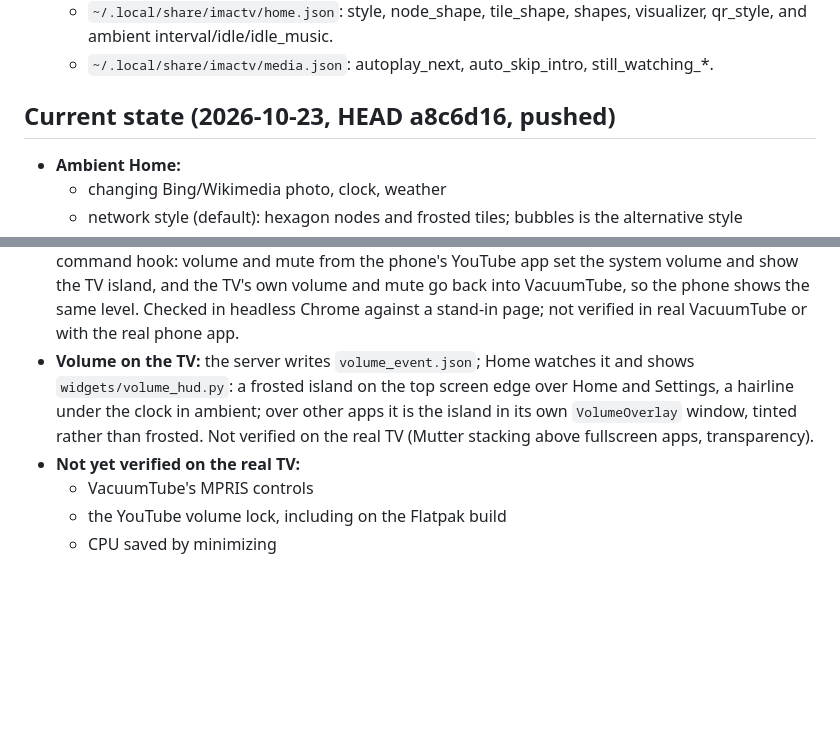
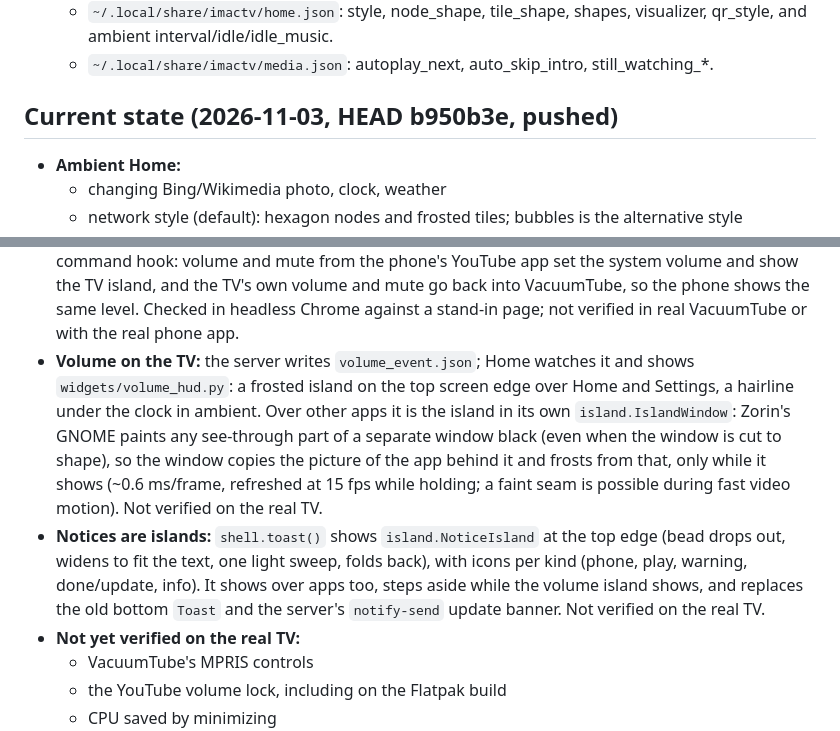
Before and after one commit to Obada-Fa/imac-tv, a Markdown page: CLAUDE.md, 2 parts joined by grey strips. GitHub-like rendering; blank space fills up the shorter version.

Commit message:
CLAUDE.md: current state for the over-app island and notice islands
Co-Authored-By: Claude Opus 5.5 <noreply@anthropic.com>

```diff
--- a/CLAUDE.md
+++ b/CLAUDE.md
@@ -13,7 +13,7 @@ General orchestrator rules live in `~/.claude/CLAUDE.md` ("Orchestrator mode").
   - `~/.local/share/imactv/home.json`: style, node_shape, tile_shape, shapes, visualizer, qr_style, and ambient interval/idle/idle_music.
   - `~/.local/share/imactv/media.json`: autoplay_next, auto_skip_intro, still_watching_*.
 
-## Current state (2026-10-23, HEAD a8c6d16, pushed)
+## Current state (2026-11-03, HEAD b950b3e, pushed)
 - **Ambient Home:**
   - changing Bing/Wikimedia photo, clock, weather
   - network style (default): hexagon nodes and frosted tiles; bubbles is the alternative style
@@ -30,7 +30,8 @@ General orchestrator rules live in `~/.claude/CLAUDE.md` ("Orchestrator mode").
 - **Brave as a TV app:** `tvapp/browser.py` launches a natively installed Brave in kiosk mode on its own profile (`~/.local/share/imactv/brave-tv`; logins and extensions need setting up there once) with a local debugging port. `widgets/browser_menu.py` is the TV menu. The phone's Remote tab switches to a browser layout while it runs: address bar, page buttons, a full touchpad with a one-finger scroll edge, and a Browser sheet (tabs, zoom, Shields, Menu on TV). Not verified on the real TV (Mutter stacking, CPU).
 - **YouTube behind Home:** the window is minimized so the video stops rendering; audio is auto-resumed if minimizing paused it.
 - **YouTube volume is the system volume:** `tvapp/youtube_volume.py` keeps the video element at full level over a local debugging port (9334). A lasting DevTools connection (`Link`) wraps VacuumTube's command hook: volume and mute from the phone's YouTube app set the system volume and show the TV island, and the TV's own volume and mute go back into VacuumTube, so the phone shows the same level. Checked in headless Chrome against a stand-in page; not verified in real VacuumTube or with the real phone app.
-- **Volume on the TV:** the server writes `volume_event.json`; Home watches it and shows `widgets/volume_hud.py`: a frosted island on the top screen edge over Home and Settings, a hairline under the clock in ambient; over other apps it is the island in its own `VolumeOverlay` window, tinted rather than frosted. Not verified on the real TV (Mutter stacking above fullscreen apps, transparency).
+- **Volume on the TV:** the server writes `volume_event.json`; Home watches it and shows `widgets/volume_hud.py`: a frosted island on the top screen edge over Home and Settings, a hairline under the clock in ambient. Over other apps it is the island in its own `island.IslandWindow`: Zorin's GNOME paints any see-through part of a separate window black (even when the window is cut to shape), so the window copies the picture of the app behind it and frosts from that, only while it shows (~0.6 ms/frame, refreshed at 15 fps while holding; a faint seam is possible during fast video motion). Not verified on the real TV.
+- **Notices are islands:** `shell.toast()` shows `island.NoticeIsland` at the top edge (bead drops out, widens to fit the text, one light sweep, folds back), with icons per kind (phone, play, warning, done/update, info). It shows over apps too, steps aside while the volume island shows, and replaces the old bottom `Toast` and the server's `notify-send` update banner. Not verified on the real TV.
 - **Not yet verified on the real TV:**
   - VacuumTube's MPRIS controls
   - the YouTube volume lock, including on the Flatpak build
```
